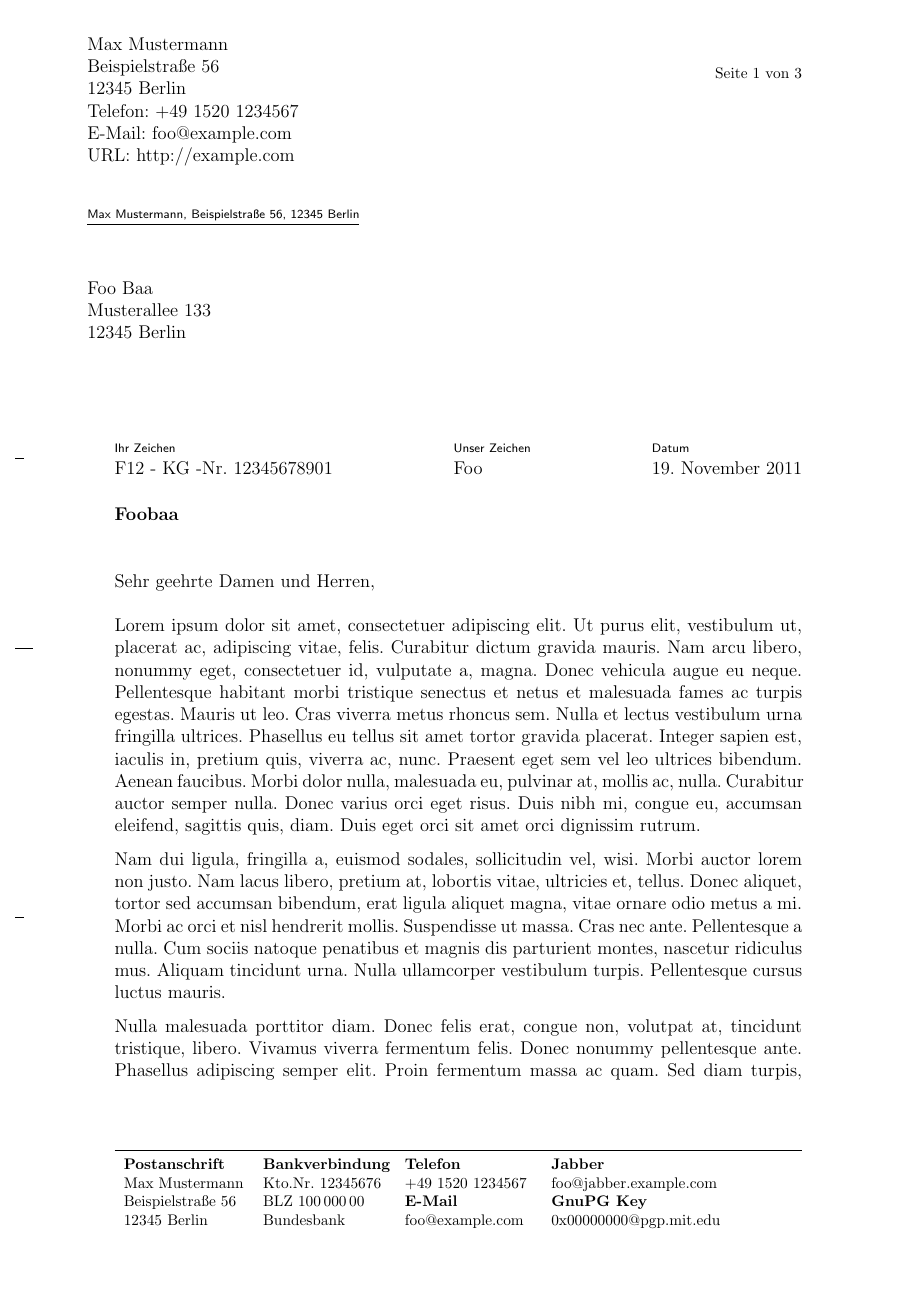
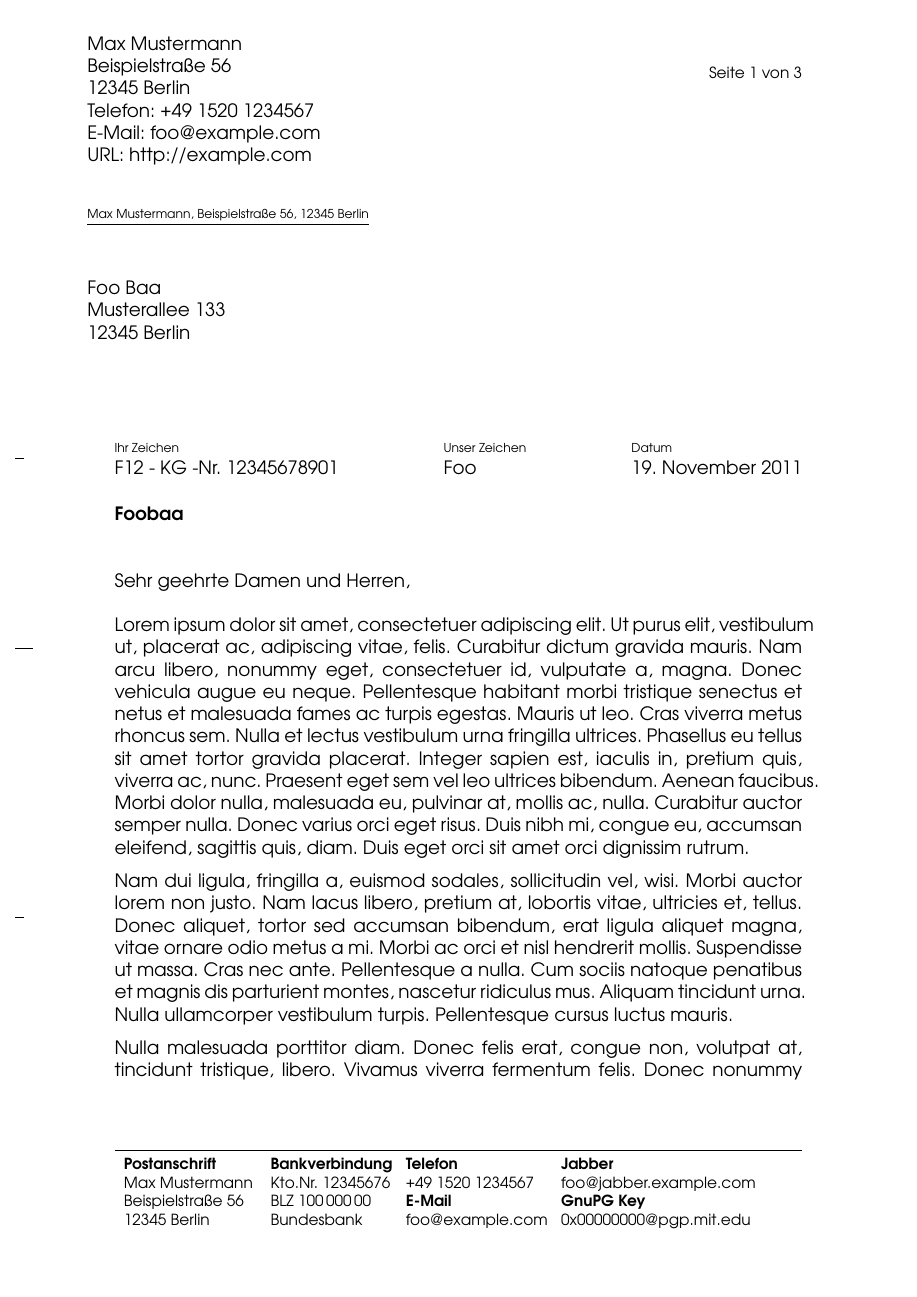
Before and after one commit to Deltachaos/LaTeX-German-Letter, a LaTeX letter (Vorlage.tex): page 1 of 3. Compiled offline with pdfLaTeX.

Commit message:
font change

```diff
--- a/Vorlage.tex
+++ b/Vorlage.tex
@@ -16,9 +16,9 @@
 \usepackage{lastpage}
 \usepackage{afterpage}
 \usepackage{ifthen}
-%\usepackage[T1]{fontenc}
-%\usepackage{fourier}
-%\renewcommand*\familydefault{\sfdefault}
+\usepackage[T1]{fontenc}
+\usepackage{avant}
+\renewcommand*\familydefault{\sfdefault}
 \RequirePackage{graphicx}
 
 \definecolor{darkblue}{rgb}{0,0,.6}
```
Also changed, not shown: Vorlage.pdf.
